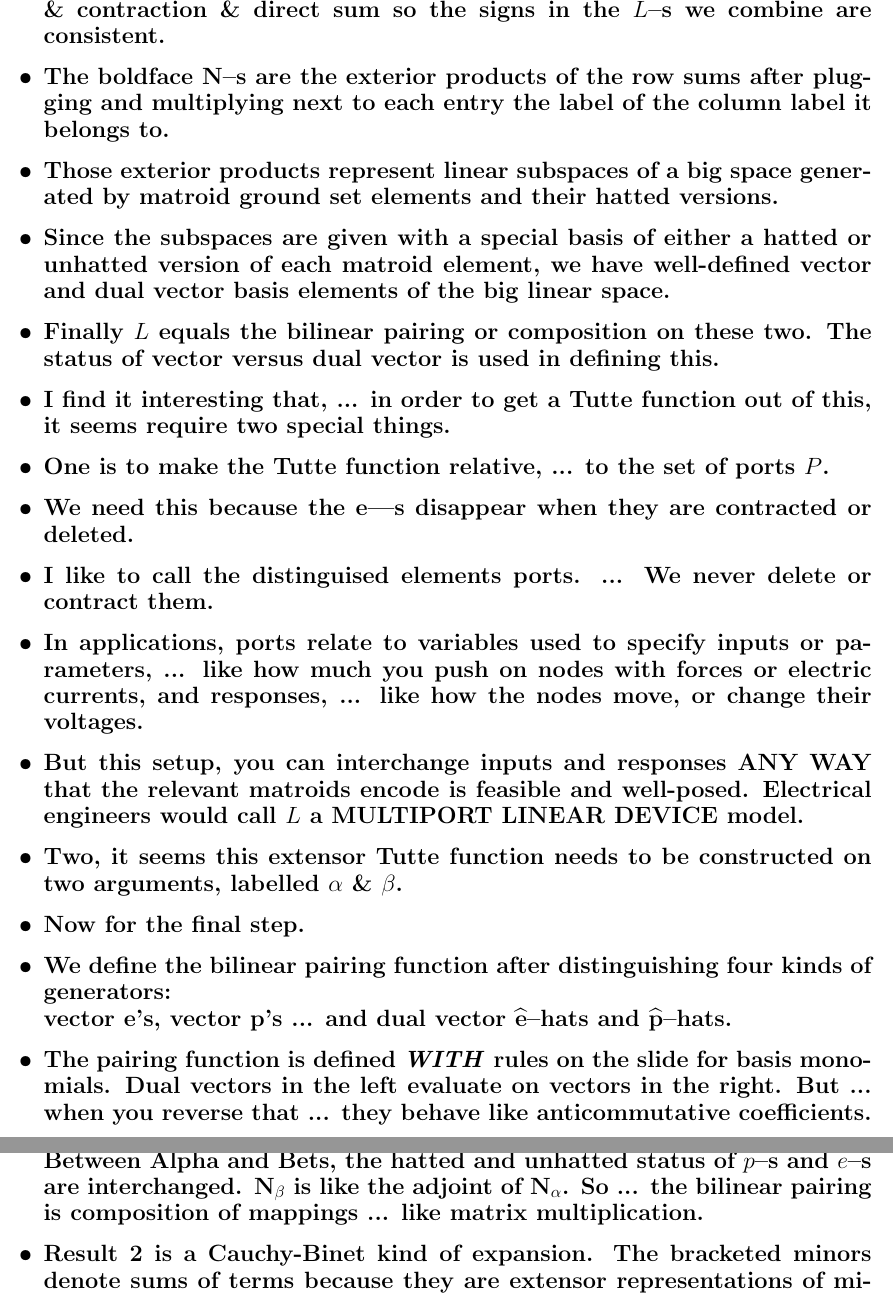
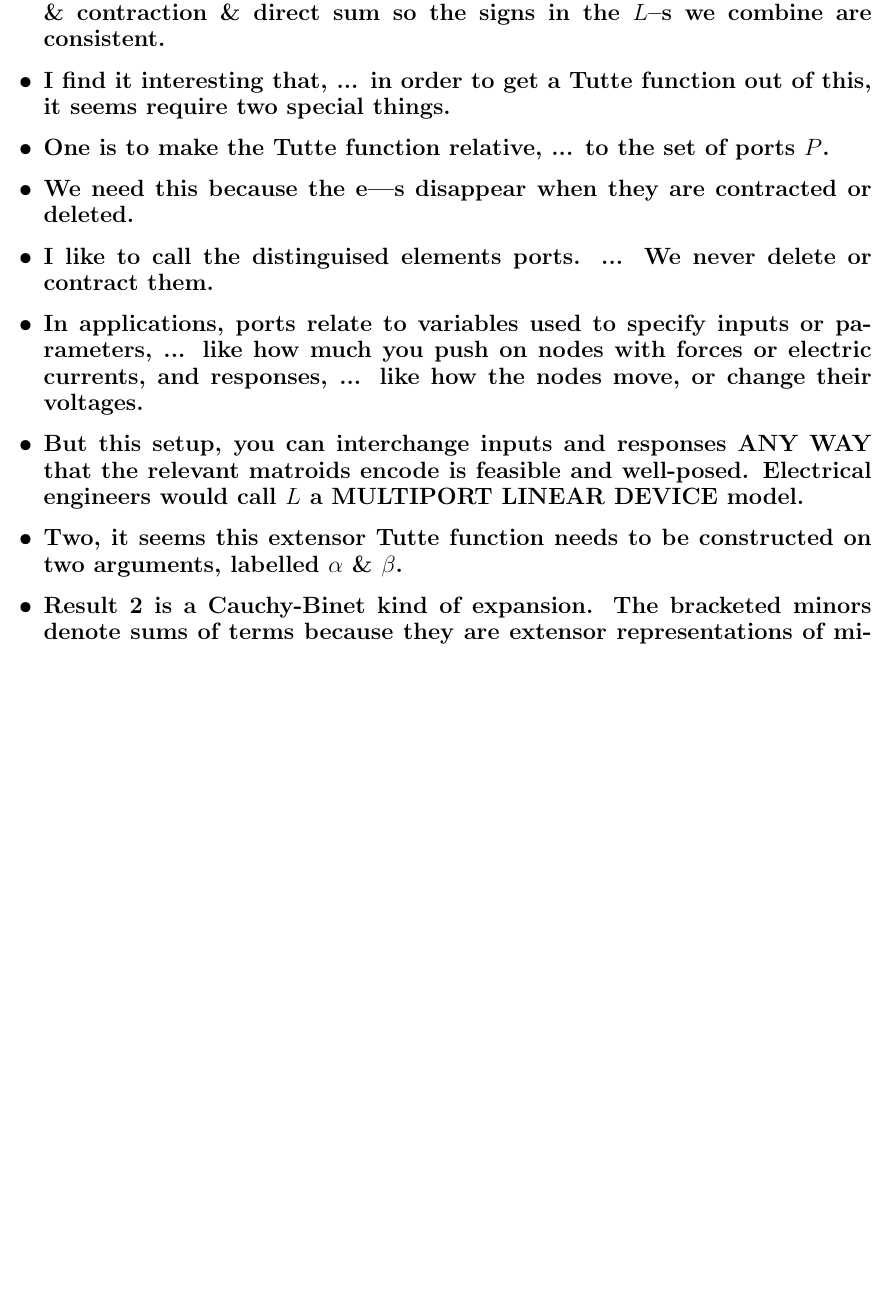
Before and after one commit to chaikens/MathOfElec, a LaTeX document (Presentations/Brown25/Speech2.tex): two parts of pages 2 and 3 of 3 before the commit and part of page 2 of 2 after it, the two joined at a grey line, cut so that both start at the same text, the shorter picture padded with empty space. Compiled offline with pdfLaTeX.

Commit message:
shortened again.

```diff
--- a/Presentations/Brown25/Speech2.tex
+++ b/Presentations/Brown25/Speech2.tex
@@ -69,23 +68,6 @@
 
 \item We have TO CAREFULLY DEFINE the extensor operations for deletion \&
   contraction \& direct sum so the signs in the $L$--s we combine are consistent.
-
-\item
-  The boldface $\mathbf{N}$--s are the exterior products of the row sums
-  after plugging and multiplying next to each entry the label of the column label it belongs to.
-
-\item
-  Those exterior products
-   represent linear subspaces of a big space generated
-  by matroid ground set elements and their hatted versions.
-
-\item Since the subspaces are given with a special basis of either a hatted or unhatted version
-  of each matroid element, we have well-defined vector and dual vector basis elements
-  of the big linear space.
-
-\item
-  Finally $L$ equals the bilinear pairing or composition on these two.  The status
-  of vector versus dual vector is used in defining this.
 
 \item
   I find it interesting that, ... in order to get a Tutte function out
@@ -125,26 +107,6 @@ One is to make the Tutte function relative, ... to the set of ports $P$.
   %  is the sum of squared determinants though, not always ones.
   % (This idea is subsumed by the new introduction)
 
-\item Now for the final step.
-
-\item
-  We define the bilinear pairing function
-  after distinguishing
-  four kinds of generators:\\
-  vector $\mathbf{e}$'s, vector $\mathbf{p}$'s ... and
-dual vector $\widehat{\mathbf{e}}$--hats and $\widehat{\mathbf{p}}$--hats.
-
-\item
-  The pairing function is defined \emph{WITH} rules on the slide for basis monomials.  Dual vectors
-  in the left evaluate on vectors in the right.   But ... when you reverse that ...
-  they behave like anticommutative coefficients.
-
-\item
-  The $\mathbf{N}$--s mix vectors and dual vectors ... they represent linear mappings.
-  Between Alpha and Bets, the hatted and unhatted status of $p$--s and $e$--s are interchanged.
-  $\mathbf{N}_\beta$ is like the adjoint of $\mathbf{N_\alpha}$.  So ... the
-  bilinear pairing is composition of mappings  ... like matrix multiplication.
-
 \item
   Result 2 is a Cauchy-Binet kind of expansion. The bracketed minors denote sums of terms
   because they are extensor representations of minors without any non-port elements.
```
Also changed, not shown: Presentations/Brown25/Speech2.tex (39 more changed lines).
